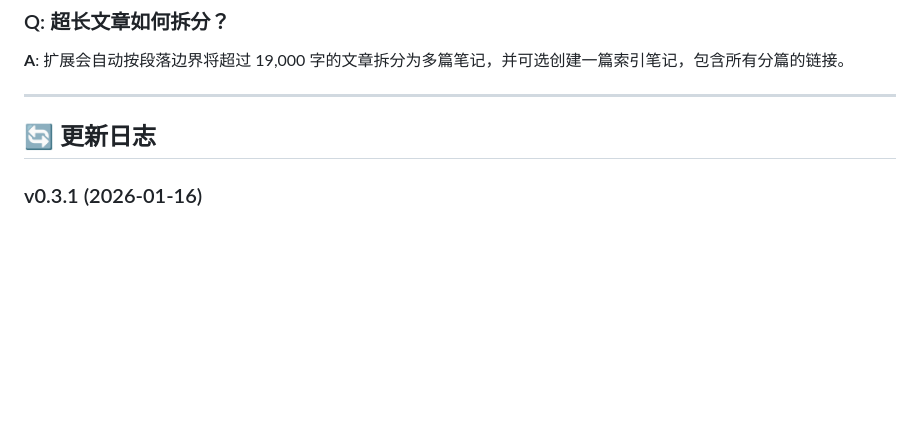
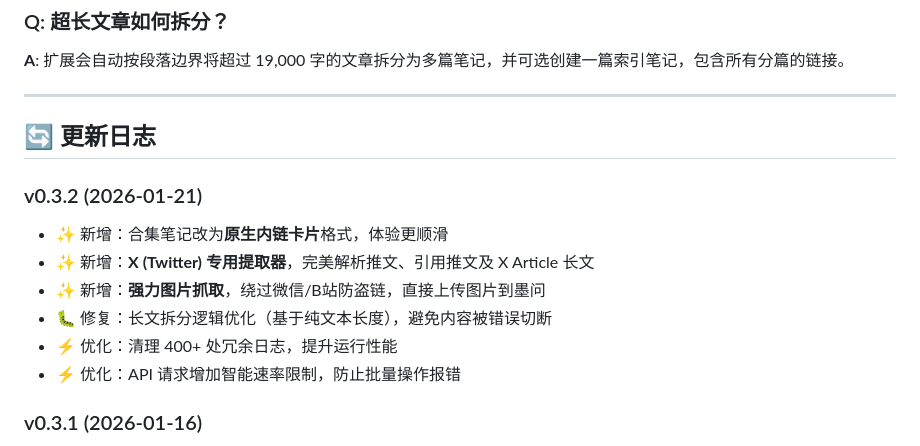
Before and after one commit to yult97/mowen-plugin, a Markdown page: README.md, the part around the change. GitHub-like rendering; blank space fills up the shorter version.

Commit message:
docs: 更新 README 文档内容

```diff
--- a/README.md
+++ b/README.md
@@ -246,6 +246,14 @@ mowen-plugin/
 
 ## 🔄 更新日志
 
+### v0.3.2 (2026-01-21)
+- ✨ 新增：合集笔记改为**原生内链卡片**格式，体验更顺滑
+- ✨ 新增：**X (Twitter) 专用提取器**，完美解析推文、引用推文及 X Article 长文
+- ✨ 新增：**强力图片抓取**，绕过微信/B站防盗链，直接上传图片到墨问
+- 🐛 修复：长文拆分逻辑优化（基于纯文本长度），避免内容被错误切断
+- ⚡ 优化：清理 400+ 处冗余日志，提升运行性能
+- ⚡ 优化：API 请求增加智能速率限制，防止批量操作报错
+
 ### v0.3.1 (2026-01-16)
 - 🐛 修复：Substack 图片重复提取问题（10张→2张）
 - 🔧 优化：srcset 解析支持含逗号的 CDN URL（Substack/Cloudflare等）
```
